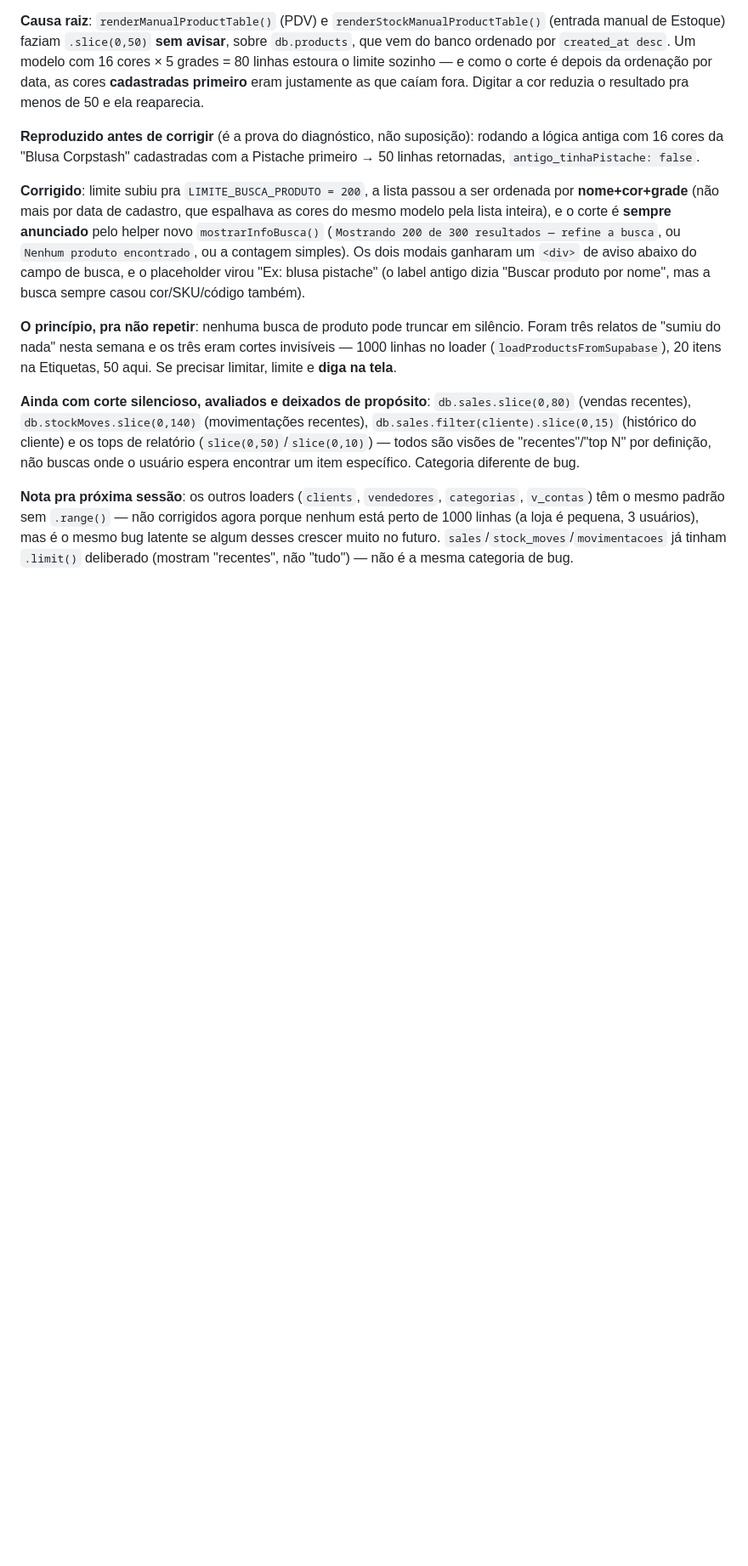
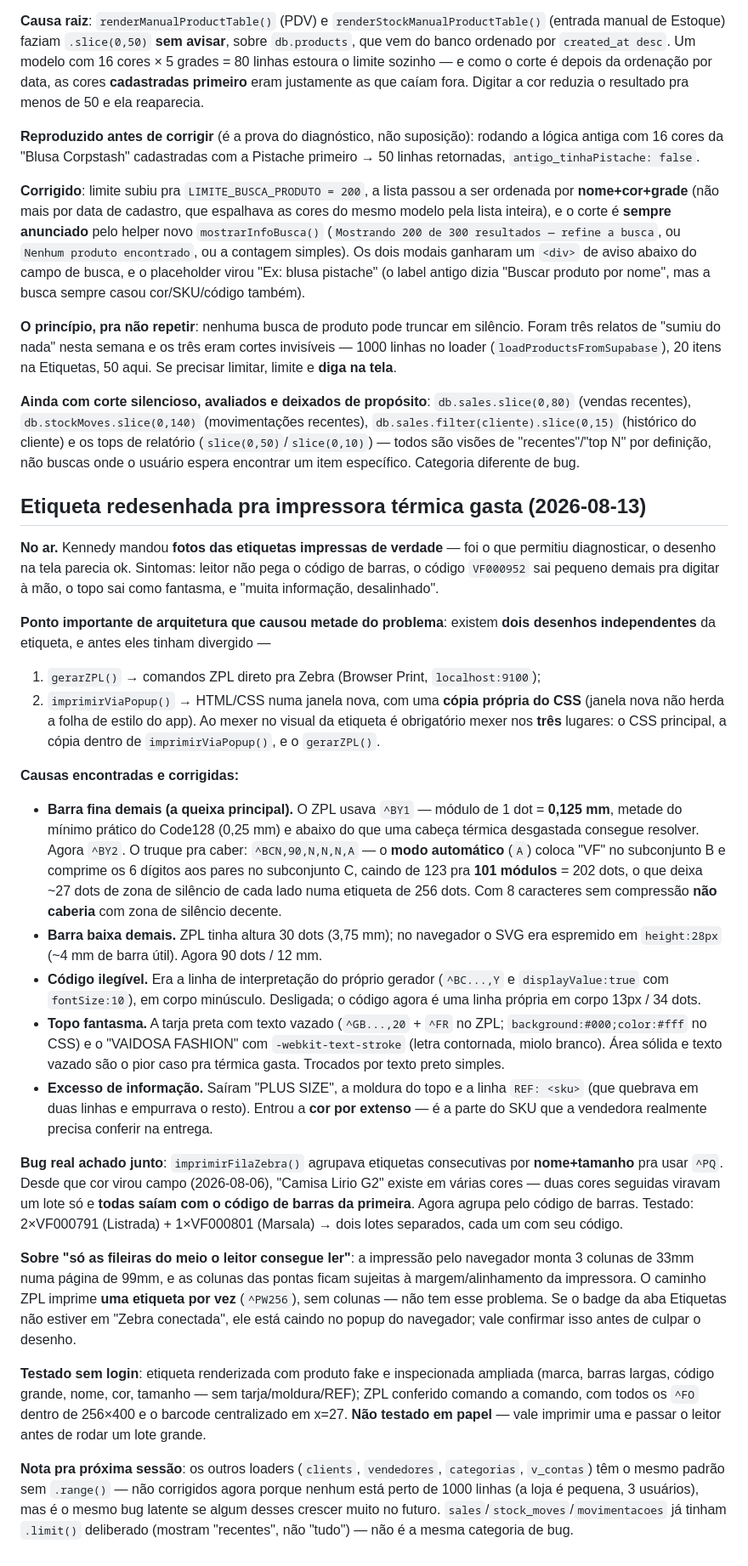
Before and after one commit to VaidosaFashion/sistema-vaidosa, a Markdown page: CLAUDE.md, the part around the change. Shown at 85% size. Drawn GitHub-style; blank space fills up the shorter version.

Commit message:
Documenta redesenho da etiqueta térmica

```diff
--- a/CLAUDE.md
+++ b/CLAUDE.md
@@ -326,4 +326,26 @@ Comportamento resultante: cada bipada lança +1 (ou o que estiver no campo Quant
 
 **Ainda com corte silencioso, avaliados e deixados de propósito**: `db.sales.slice(0,80)` (vendas recentes), `db.stockMoves.slice(0,140)` (movimentações recentes), `db.sales.filter(cliente).slice(0,15)` (histórico do cliente) e os tops de relatório (`slice(0,50)`/`slice(0,10)`) — todos são visões de "recentes"/"top N" por definição, não buscas onde o usuário espera encontrar um item específico. Categoria diferente de bug.
 
+## Etiqueta redesenhada pra impressora térmica gasta (2026-08-13)
+
+**No ar.** Kennedy mandou **fotos das etiquetas impressas de verdade** — foi o que permitiu diagnosticar, o desenho na tela parecia ok. Sintomas: leitor não pega o código de barras, o código `VF000952` sai pequeno demais pra digitar à mão, o topo sai como fantasma, e "muita informação, desalinhado".
+
+**Ponto importante de arquitetura que causou metade do problema**: existem **dois desenhos independentes** da etiqueta, e antes eles tinham divergido —
+1. `gerarZPL()` → comandos ZPL direto pra Zebra (Browser Print, `localhost:9100`);
+2. `imprimirViaPopup()` → HTML/CSS numa janela nova, com uma **cópia própria do CSS** (janela nova não herda a folha de estilo do app).
+Ao mexer no visual da etiqueta é obrigatório mexer nos **três** lugares: o CSS principal, a cópia dentro de `imprimirViaPopup()`, e o `gerarZPL()`.
+
+**Causas encontradas e corrigidas:**
+- **Barra fina demais (a queixa principal).** O ZPL usava `^BY1` — módulo de 1 dot = **0,125 mm**, metade do mínimo prático do Code128 (0,25 mm) e abaixo do que uma cabeça térmica desgastada consegue resolver. Agora `^BY2`. O truque pra caber: `^BCN,90,N,N,N,A` — o **modo automático** (`A`) coloca "VF" no subconjunto B e comprime os 6 dígitos aos pares no subconjunto C, caindo de 123 pra **101 módulos** = 202 dots, o que deixa ~27 dots de zona de silêncio de cada lado numa etiqueta de 256 dots. Com 8 caracteres sem compressão **não caberia** com zona de silêncio decente.
+- **Barra baixa demais.** ZPL tinha altura 30 dots (3,75 mm); no navegador o SVG era espremido em `height:28px` (~4 mm de barra útil). Agora 90 dots / 12 mm.
+- **Código ilegível.** Era a linha de interpretação do próprio gerador (`^BC...,Y` e `displayValue:true` com `fontSize:10`), em corpo minúsculo. Desligada; o código agora é uma linha própria em corpo 13px / 34 dots.
+- **Topo fantasma.** A tarja preta com texto vazado (`^GB...,20` + `^FR` no ZPL; `background:#000;color:#fff` no CSS) e o "VAIDOSA FASHION" com `-webkit-text-stroke` (letra contornada, miolo branco). Área sólida e texto vazado são o pior caso pra térmica gasta. Trocados por texto preto simples.
+- **Excesso de informação.** Saíram "PLUS SIZE", a moldura do topo e a linha `REF: <sku>` (que quebrava em duas linhas e empurrava o resto). Entrou a **cor por extenso** — é a parte do SKU que a vendedora realmente precisa conferir na entrega.
+
+**Bug real achado junto**: `imprimirFilaZebra()` agrupava etiquetas consecutivas por **nome+tamanho** pra usar `^PQ`. Desde que cor virou campo (2026-08-06), "Camisa Lirio G2" existe em várias cores — duas cores seguidas viravam um lote só e **todas saíam com o código de barras da primeira**. Agora agrupa pelo código de barras. Testado: 2×VF000791 (Listrada) + 1×VF000801 (Marsala) → dois lotes separados, cada um com seu código.
+
+**Sobre "só as fileiras do meio o leitor consegue ler"**: a impressão pelo navegador monta 3 colunas de 33mm numa página de 99mm, e as colunas das pontas ficam sujeitas à margem/alinhamento da impressora. O caminho ZPL imprime **uma etiqueta por vez** (`^PW256`), sem colunas — não tem esse problema. Se o badge da aba Etiquetas não estiver em "Zebra conectada", ele está caindo no popup do navegador; vale confirmar isso antes de culpar o desenho.
+
+**Testado sem login**: etiqueta renderizada com produto fake e inspecionada ampliada (marca, barras largas, código grande, nome, cor, tamanho — sem tarja/moldura/REF); ZPL conferido comando a comando, com todos os `^FO` dentro de 256×400 e o barcode centralizado em x=27. **Não testado em papel** — vale imprimir uma e passar o leitor antes de rodar um lote grande.
+
 **Nota pra próxima sessão**: os outros loaders (`clients`, `vendedores`, `categorias`, `v_contas`) têm o mesmo padrão sem `.range()` — não corrigidos agora porque nenhum está perto de 1000 linhas (a loja é pequena, 3 usuários), mas é o mesmo bug latente se algum desses crescer muito no futuro. `sales`/`stock_moves`/`movimentacoes` já tinham `.limit()` deliberado (mostram "recentes", não "tudo") — não é a mesma categoria de bug.
```
